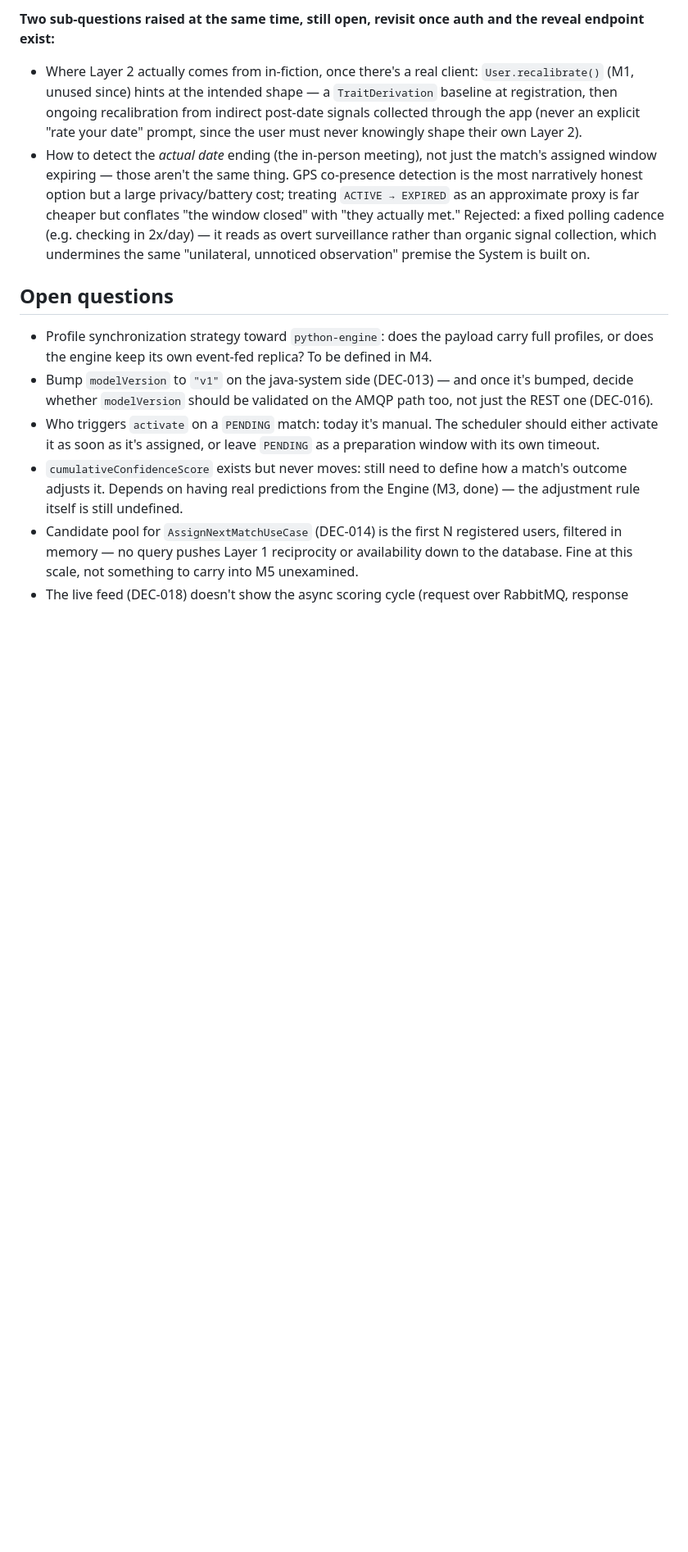
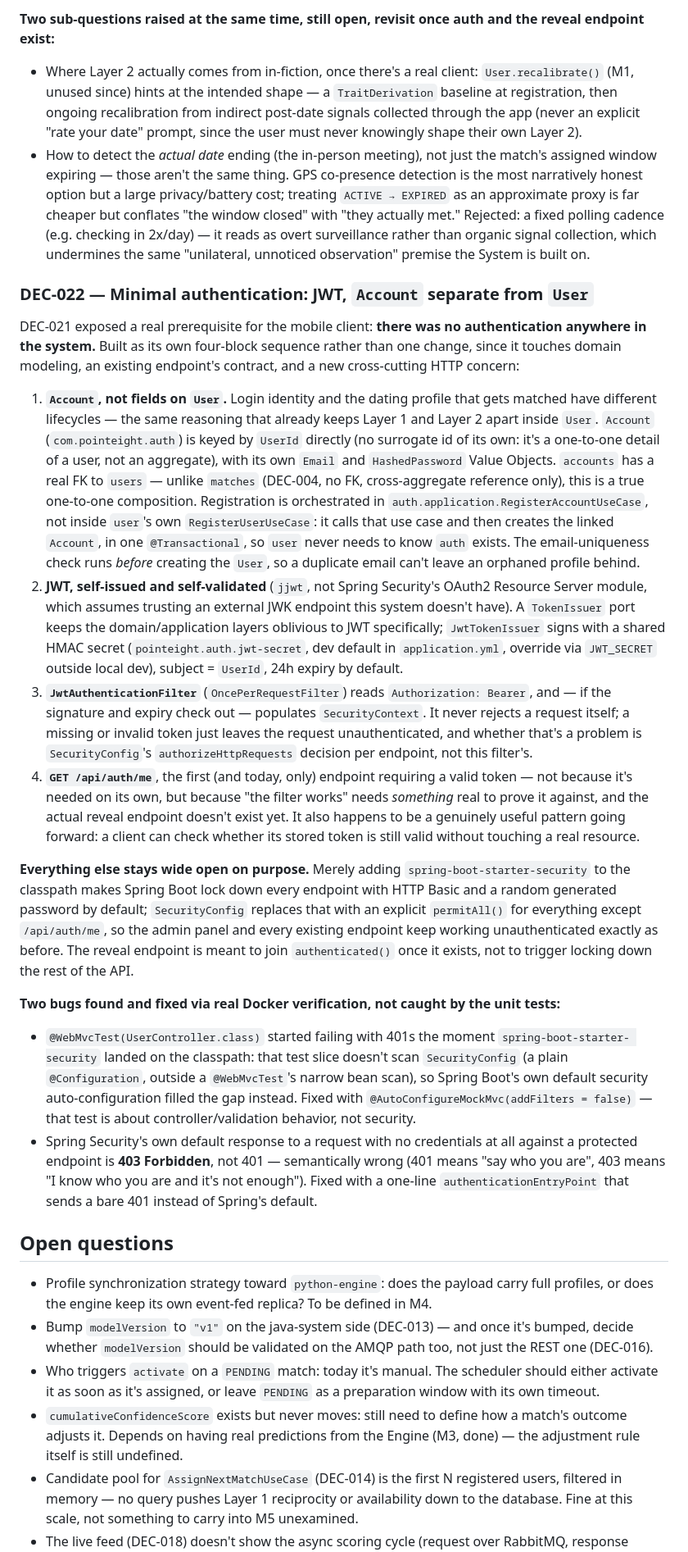
Before and after one commit to marco101291/point-eight, a Markdown page: docs/architecture.md, the part around the change. Shown at 82% size. Rendered like a GitHub page; blank space fills up the shorter version.

Commit message:
docs: record M7 mobile client and auth (DEC-021, DEC-022)
Co-Authored-By: Claude Sonnet 5 <noreply@anthropic.com>
Claude-Session: https://claude.ai/code/session_01VLWLEVAjZWSkWVwX5K8sTk

```diff
--- a/docs/architecture.md
+++ b/docs/architecture.md
@@ -360,6 +360,54 @@ exist:**
   signal collection, which undermines the same "unilateral, unnoticed observation" premise the
   System is built on.
 
+### DEC-022 — Minimal authentication: JWT, `Account` separate from `User`
+DEC-021 exposed a real prerequisite for the mobile client: **there was no authentication anywhere
+in the system.** Built as its own four-block sequence rather than one change, since it touches
+domain modeling, an existing endpoint's contract, and a new cross-cutting HTTP concern:
+
+1. **`Account`, not fields on `User`.** Login identity and the dating profile that gets matched
+   have different lifecycles — the same reasoning that already keeps Layer 1 and Layer 2 apart
+   inside `User`. `Account` (`com.pointeight.auth`) is keyed by `UserId` directly (no surrogate id
+   of its own: it's a one-to-one detail of a user, not an aggregate), with its own `Email` and
+   `HashedPassword` Value Objects. `accounts` has a real FK to `users` — unlike `matches` (DEC-004,
+   no FK, cross-aggregate reference only), this is a true one-to-one composition. Registration is
+   orchestrated in `auth.application.RegisterAccountUseCase`, not inside `user`'s own
+   `RegisterUserUseCase`: it calls that use case and then creates the linked `Account`, in one
+   `@Transactional`, so `user` never needs to know `auth` exists. The email-uniqueness check runs
+   *before* creating the `User`, so a duplicate email can't leave an orphaned profile behind.
+2. **JWT, self-issued and self-validated** (`jjwt`, not Spring Security's OAuth2 Resource Server
+   module, which assumes trusting an external JWK endpoint this system doesn't have). A `TokenIssuer`
+   port keeps the domain/application layers oblivious to JWT specifically; `JwtTokenIssuer` signs
+   with a shared HMAC secret (`pointeight.auth.jwt-secret`, dev default in `application.yml`,
+   override via `JWT_SECRET` outside local dev), subject = `UserId`, 24h expiry by default.
+3. **`JwtAuthenticationFilter`** (`OncePerRequestFilter`) reads `Authorization: Bearer`, and — if
+   the signature and expiry check out — populates `SecurityContext`. It never rejects a request
+   itself; a missing or invalid token just leaves the request unauthenticated, and whether that's a
+   problem is `SecurityConfig`'s `authorizeHttpRequests` decision per endpoint, not this filter's.
+4. **`GET /api/auth/me`**, the first (and today, only) endpoint requiring a valid token — not
+   because it's needed on its own, but because "the filter works" needs *something* real to prove
+   it against, and the actual reveal endpoint doesn't exist yet. It also happens to be a genuinely
+   useful pattern going forward: a client can check whether its stored token is still valid without
+   touching a real resource.
+
+**Everything else stays wide open on purpose.** Merely adding `spring-boot-starter-security` to the
+classpath makes Spring Boot lock down every endpoint with HTTP Basic and a random generated
+password by default; `SecurityConfig` replaces that with an explicit `permitAll()` for everything
+except `/api/auth/me`, so the admin panel and every existing endpoint keep working unauthenticated
+exactly as before. The reveal endpoint is meant to join `authenticated()` once it exists, not to
+trigger locking down the rest of the API.
+
+**Two bugs found and fixed via real Docker verification, not caught by the unit tests:**
+- `@WebMvcTest(UserController.class)` started failing with 401s the moment `spring-boot-starter-
+  security` landed on the classpath: that test slice doesn't scan `SecurityConfig` (a plain
+  `@Configuration`, outside a `@WebMvcTest`'s narrow bean scan), so Spring Boot's own default
+  security auto-configuration filled the gap instead. Fixed with `@AutoConfigureMockMvc(addFilters
+  = false)` — that test is about controller/validation behavior, not security.
+- Spring Security's own default response to a request with no credentials at all against a
+  protected endpoint is **403 Forbidden**, not 401 — semantically wrong (401 means "say who you
+  are", 403 means "I know who you are and it's not enough"). Fixed with a one-line
+  `authenticationEntryPoint` that sends a bare 401 instead of Spring's default.
+
 ## Open questions
 
 - Profile synchronization strategy toward `python-engine`: does the payload carry full profiles, or
```
Also changed, not shown: CLAUDE.md (+7 -4 lines).
